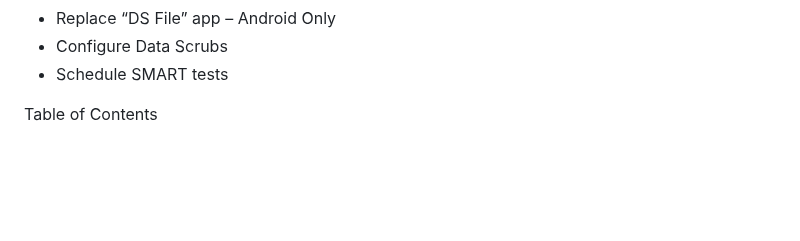
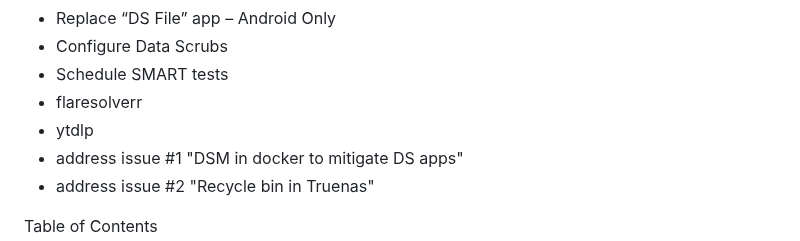
Before and after one commit to wallacebrf/Synology-to-TrueNAS, a Markdown page: README.md, the part around the change. Rendered like a GitHub page; blank space fills up the shorter version.

```diff
--- a/README.md
+++ b/README.md
@@ -26,6 +26,10 @@ To-Do List:
 - Replace “DS File” app – Android Only
 - Configure Data Scrubs
 - Schedule SMART tests
+- flaresolverr
+- ytdlp
+- address issue #1 "DSM in docker to mitigate DS apps"
+- address issue #2 "Recycle bin in Truenas"
 
 
 
```
